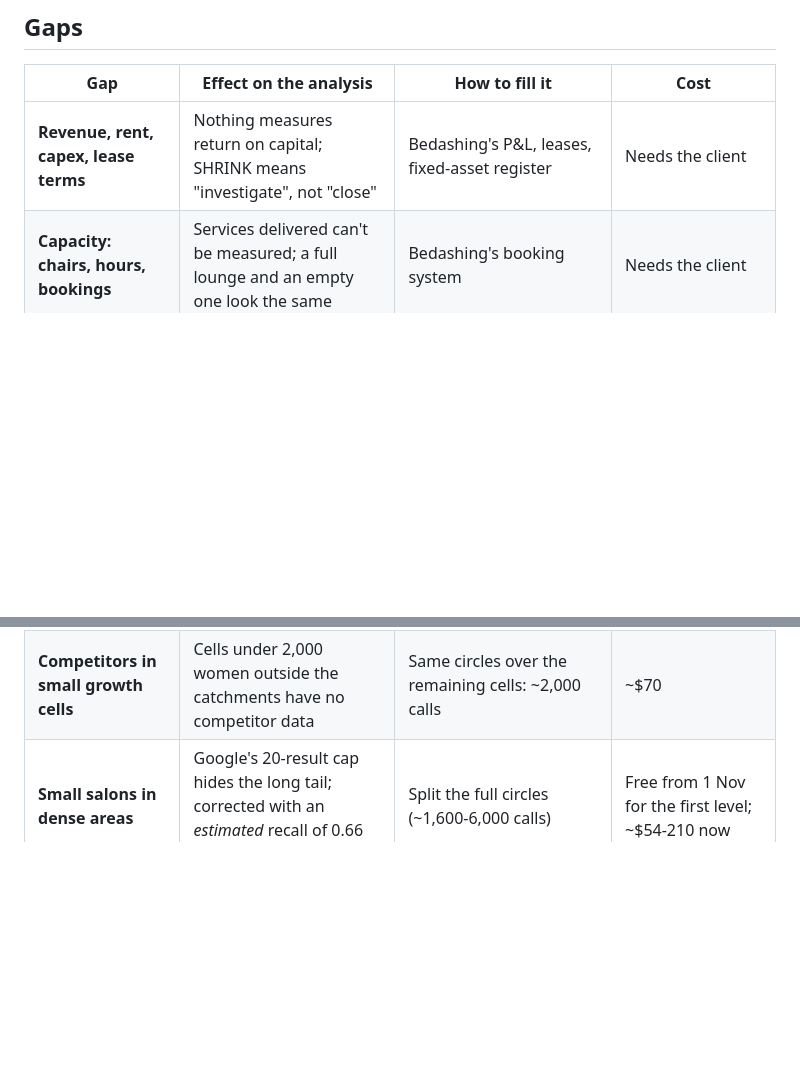
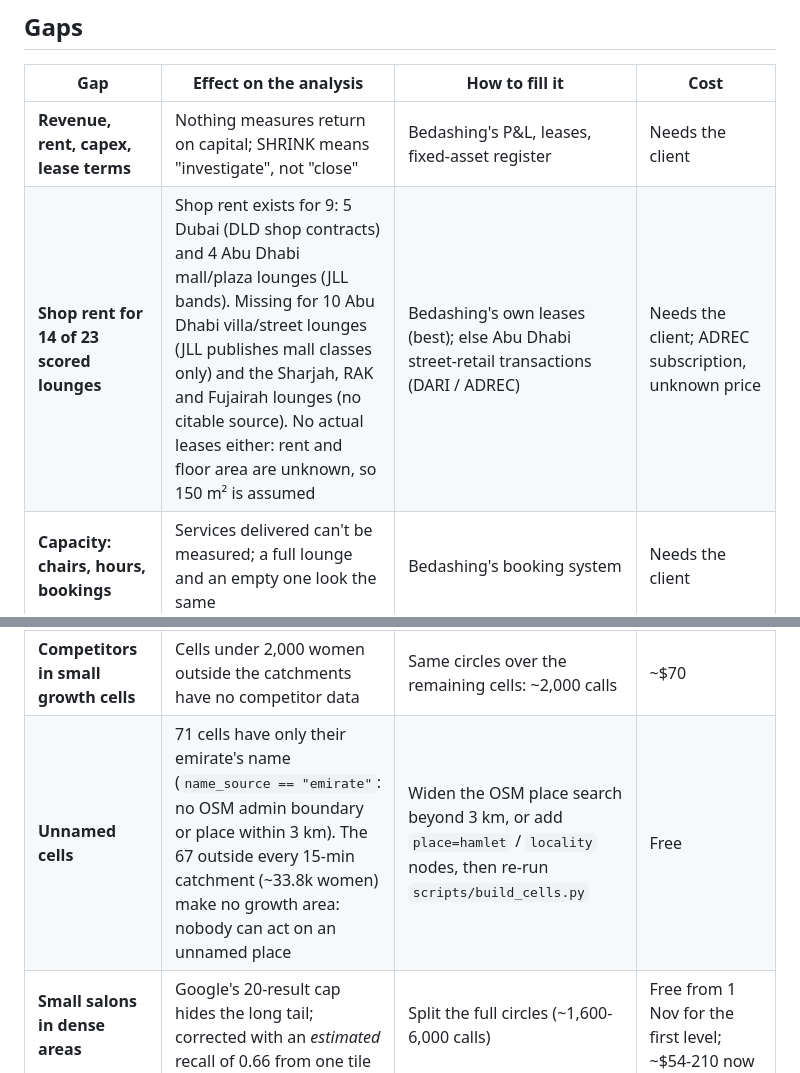
Before and after one commit to thenomadlad/2pz-ai-case-study, a Markdown page: docs/data-inventory.md, 2 parts joined by grey strips. GitHub-like rendering; blank space fills up the shorter version.

Commit message:
Data inventory: gaps for shop-rent coverage (9 of 23 scored lounges) and unnamed cells (67 cells, 33,818 women outside catchments)
Co-Authored-By: Claude Opus 5.5 <noreply@anthropic.com>

```diff
--- a/docs/data-inventory.md
+++ b/docs/data-inventory.md
@@ -36,9 +36,11 @@ would otherwise need ~810 Mapbox calls (one per cell) to rebuild.
 | Gap | Effect on the analysis | How to fill it | Cost |
 |---|---|---|---|
 | **Revenue, rent, capex, lease terms** | Nothing measures return on capital; SHRINK means "investigate", not "close" | Bedashing's P&L, leases, fixed-asset register | Needs the client |
+| **Shop rent for 14 of 23 scored lounges** | Shop rent exists for 9: 5 Dubai (DLD shop contracts) and 4 Abu Dhabi mall/plaza lounges (JLL bands). Missing for 10 Abu Dhabi villa/street lounges (JLL publishes mall classes only) and the Sharjah, RAK and Fujairah lounges (no citable source). No actual leases either: rent and floor area are unknown, so 150 m² is assumed | Bedashing's own leases (best); else Abu Dhabi street-retail transactions (DARI / ADREC) | Needs the client; ADREC subscription, unknown price |
 | **Capacity: chairs, hours, bookings** | Services delivered can't be measured; a full lounge and an empty one look the same | Bedashing's booking system | Needs the client |
 | **Affluence outside Dubai** | Abu Dhabi and the northern emirates are weighted neutral, so they aren't compared like for like with Dubai | ADREC (Abu Dhabi) rental data needs an API subscription (public map refuses queries); Sharjah publishes none | Subscription, unknown price |
 | **Competitors in small growth cells** | Cells under 2,000 women outside the catchments have no competitor data | Same circles over the remaining cells: ~2,000 calls | ~$70 |
+| **Unnamed cells** | 71 cells have only their emirate's name (`name_source == "emirate"`: no OSM admin boundary or place within 3 km). The 67 outside every 15-min catchment (~33.8k women) make no growth area: nobody can act on an unnamed place | Widen the OSM place search beyond 3 km, or add `place=hamlet` / `locality` nodes, then re-run `scripts/build_cells.py` | Free |
 | **Small salons in dense areas** | Google's 20-result cap hides the long tail; corrected with an *estimated* recall of 0.66 from one tile | Split the full circles (~1,600-6,000 calls) | Free from 1 Nov for the first level; ~$54-210 now |
 | **Worker housing not mapped as industrial** | Labour camps in DIP and (very likely) Sonapur are missed, so **Mirdif-35's market is overstated** | DSC community sex splits for all Dubai communities (~220 pages), or manual tagging | Free |
 | **Female share outside Dubai** | Calibrated on Dubai only; applied UAE-wide | Abu Dhabi (SCAD) and other emirates rarely publish below region level | Probably unavailable |
```
